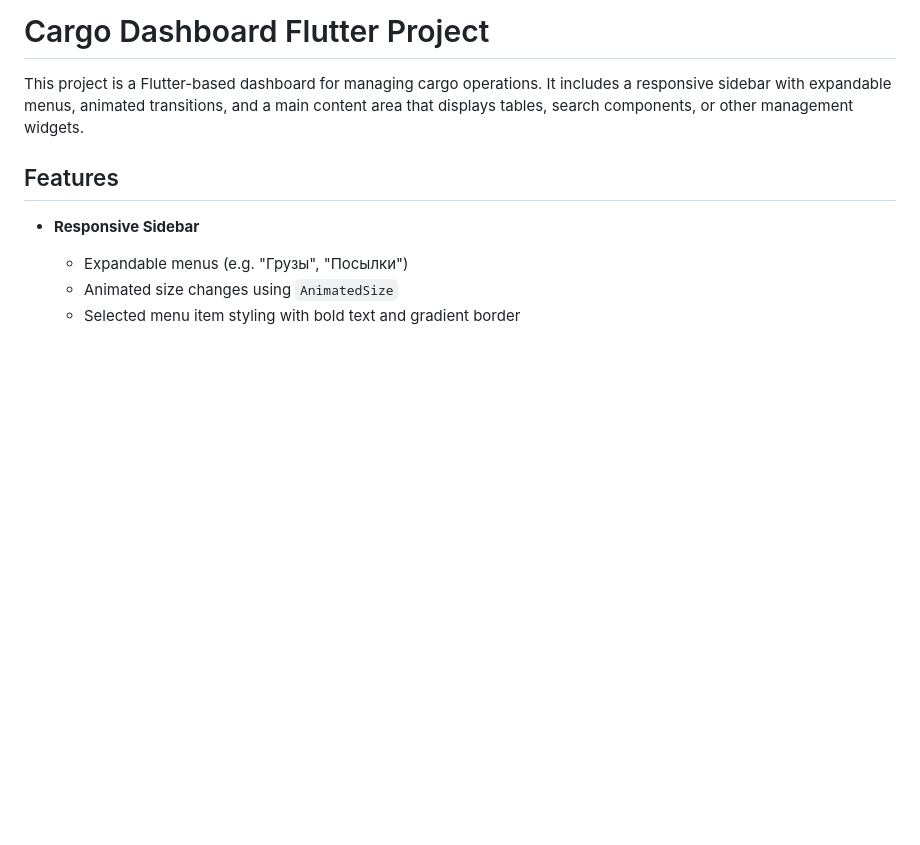
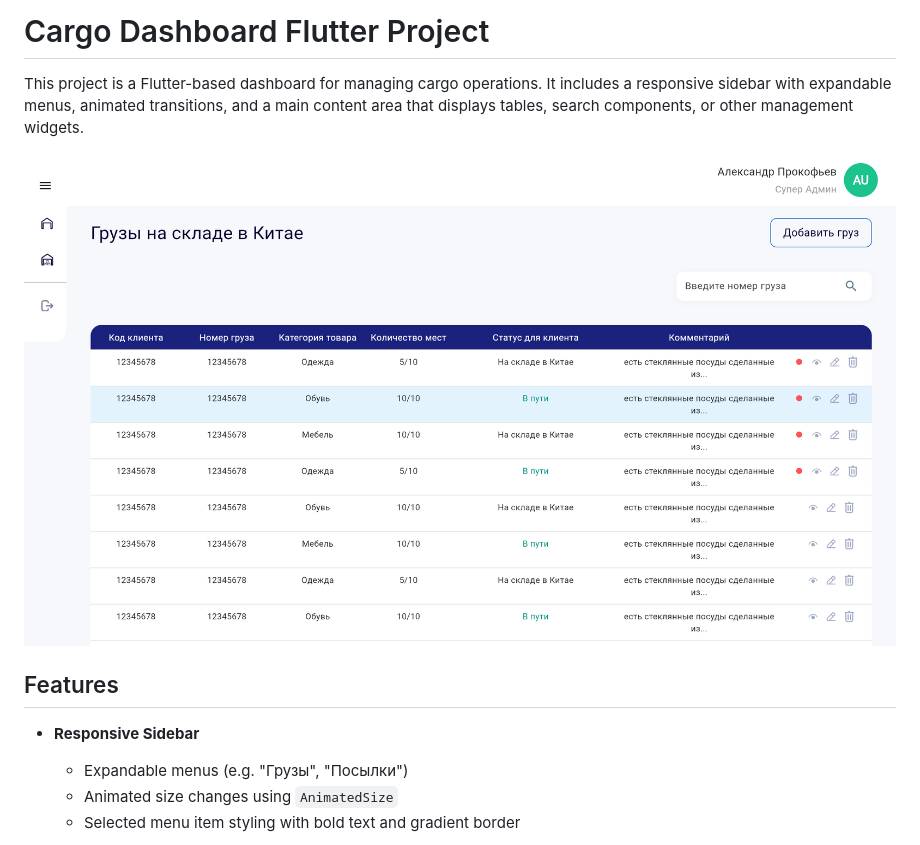
Before and after one commit to vijay4dev/cargodashboard, a Markdown page: README.md, the part around the change. Drawn GitHub-style; pictures changed too: assets/images/dashboard_preview.png (added); blank space fills up the shorter version.

```diff
--- a/README.md
+++ b/README.md
@@ -1,6 +1,8 @@
 # Cargo Dashboard Flutter Project
 
 This project is a Flutter-based dashboard for managing cargo operations. It includes a responsive sidebar with expandable menus, animated transitions, and a main content area that displays tables, search components, or other management widgets.
+
+![Cargo Dashboard UI](assets/images/dashboard_preview.png)
 
 ## Features
 
```
Also changed, not shown: 1 other file.
